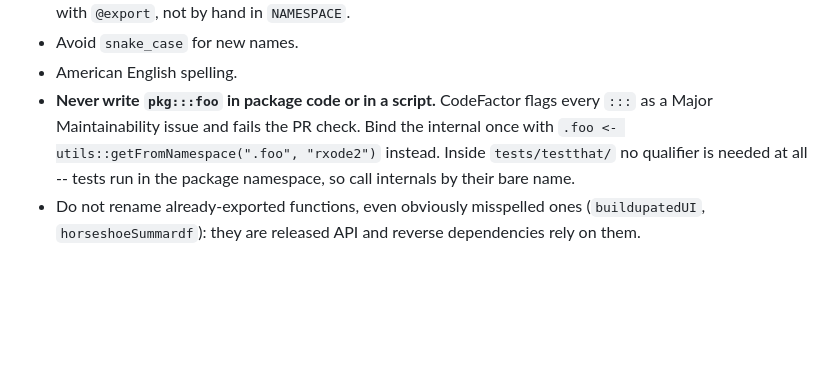
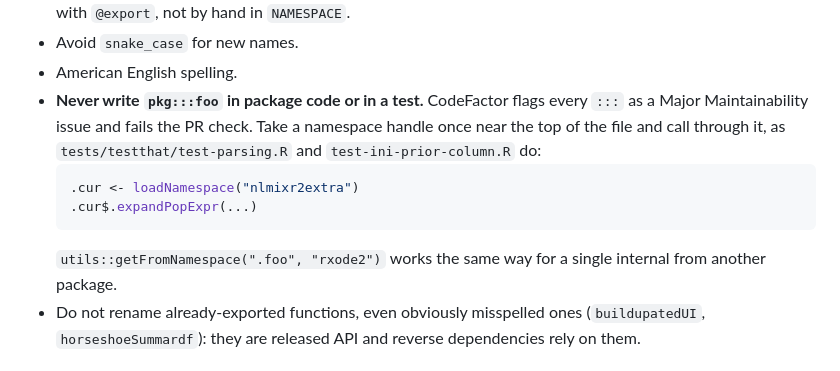
Before and after one commit to nlmixr2/nlmixr2extra, a Markdown page: CLAUDE.md, the part around the change. Rendered like a GitHub page; blank space fills up the shorter version.

Commit message:
docs(claude): match the repo's loadNamespace() convention for internals

````diff
--- a/CLAUDE.md
+++ b/CLAUDE.md
@@ -175,12 +175,16 @@ Follow the same conventions as `rxode2`:
   Register them in roxygen with `@export`, not by hand in `NAMESPACE`.
 - Avoid `snake_case` for new names.
 - American English spelling.
-- **Never write `pkg:::foo` in package code or in a script.** CodeFactor flags
-  every `:::` as a Major Maintainability issue and fails the PR check.  Bind
-  the internal once with
-  `.foo <- utils::getFromNamespace(".foo", "rxode2")` instead.  Inside
-  `tests/testthat/` no qualifier is needed at all -- tests run in the package
-  namespace, so call internals by their bare name.
+- **Never write `pkg:::foo` in package code or in a test.** CodeFactor flags
+  every `:::` as a Major Maintainability issue and fails the PR check.  Take a
+  namespace handle once near the top of the file and call through it, as
+  `tests/testthat/test-parsing.R` and `test-ini-prior-column.R` do:
+  ```r
+  .cur <- loadNamespace("nlmixr2extra")
+  .cur$.expandPopExpr(...)
+  ```
+  `utils::getFromNamespace(".foo", "rxode2")` works the same way for a single
+  internal from another package.
 - Do not rename already-exported functions, even obviously misspelled ones
   (`buildupatedUI`, `horseshoeSummardf`): they are released API and reverse
   dependencies rely on them.
````
